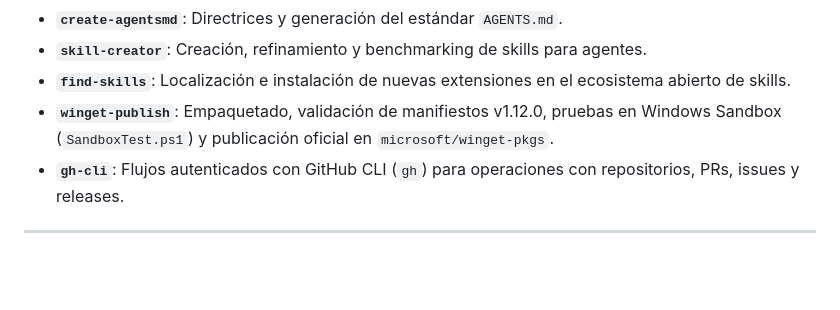
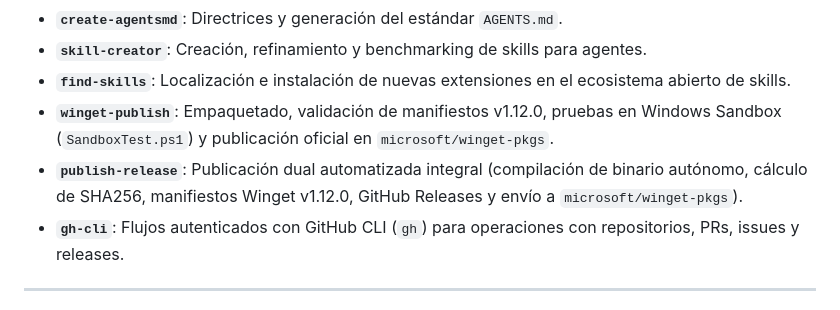
Before and after one commit to Mininh1206/windows-config, a Markdown page: AGENTS.md, the part around the change. Drawn GitHub-style; blank space fills up the shorter version.

Commit message:
docs: register publish-release skill in AGENTS.md

```diff
--- a/AGENTS.md
+++ b/AGENTS.md
@@ -144,6 +144,7 @@ El proyecto tiene configuradas las siguientes skills en `.agents/skills/`:
 - **`skill-creator`**: Creación, refinamiento y benchmarking de skills para agentes.
 - **`find-skills`**: Localización e instalación de nuevas extensiones en el ecosistema abierto de skills.
 - **`winget-publish`**: Empaquetado, validación de manifiestos v1.12.0, pruebas en Windows Sandbox (`SandboxTest.ps1`) y publicación oficial en `microsoft/winget-pkgs`.
+- **`publish-release`**: Publicación dual automatizada integral (compilación de binario autónomo, cálculo de SHA256, manifiestos Winget v1.12.0, GitHub Releases y envío a `microsoft/winget-pkgs`).
 - **`gh-cli`**: Flujos autenticados con GitHub CLI (`gh`) para operaciones con repositorios, PRs, issues y releases.
 
 ---
```
